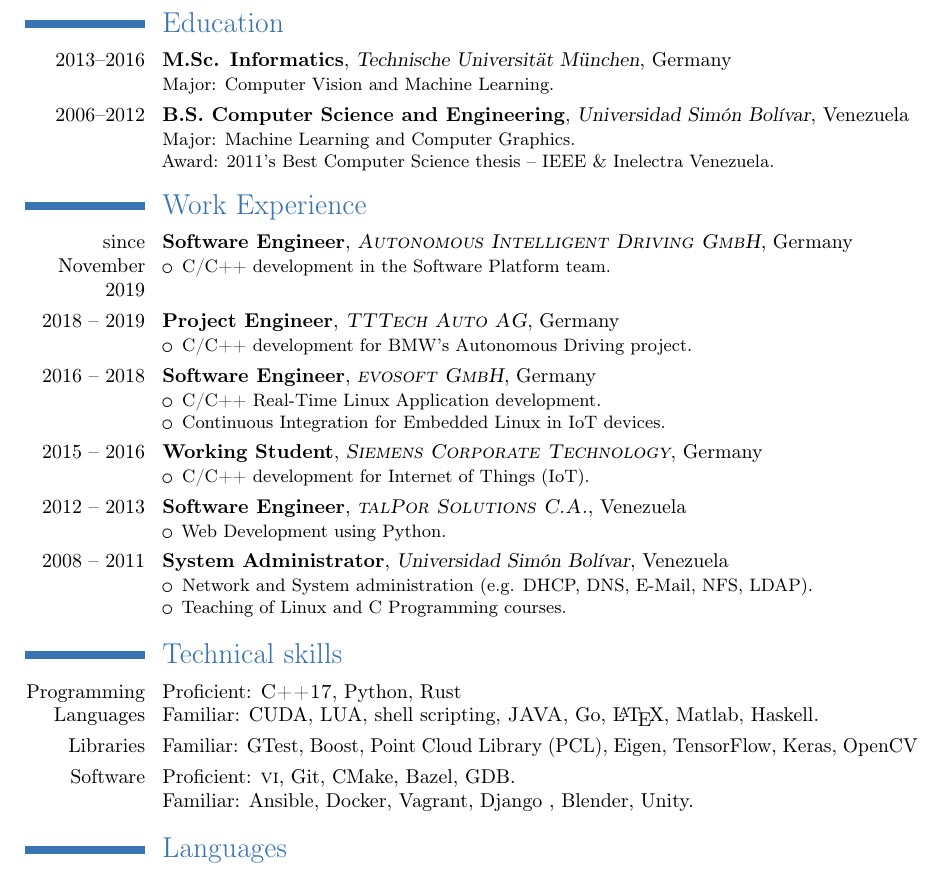
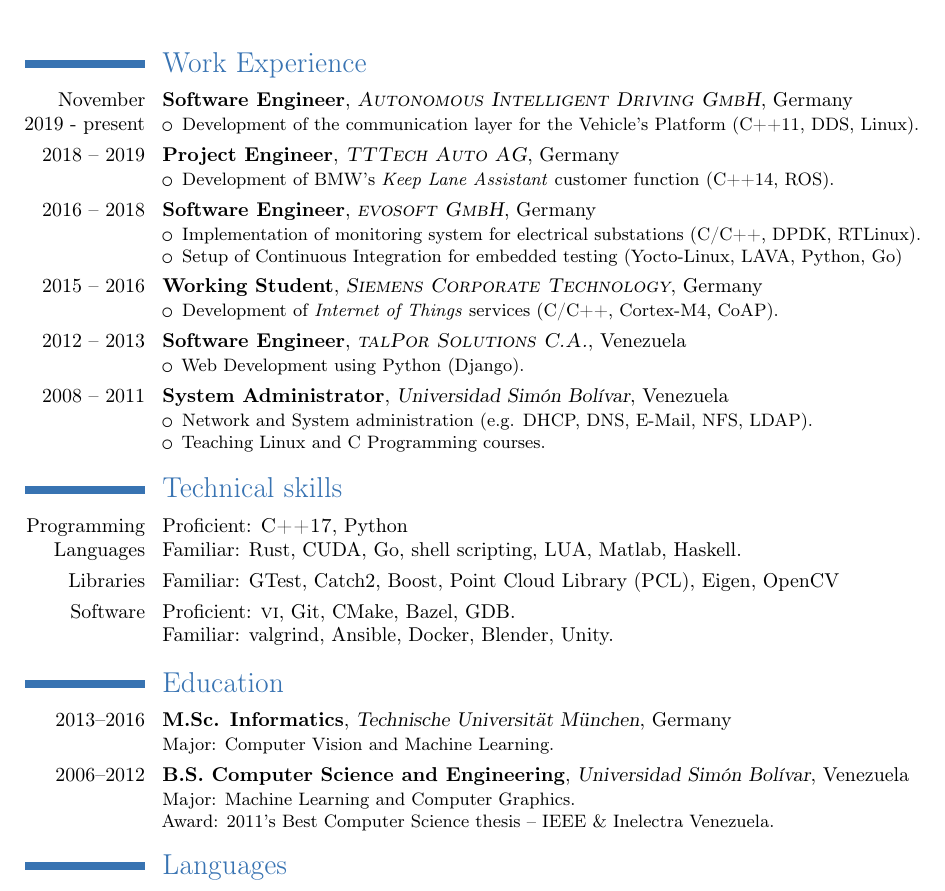
Before and after one commit to rosds/cv, a LaTeX CV (en/cv.tex): part of the page, cut so that both start at the same text. Compiled offline with pdfLaTeX.

Commit message:
update en

```diff
--- a/en/cv.tex
+++ b/en/cv.tex
@@ -19,6 +19,74 @@
 \begin{document}
 \maketitle
 
+\section{Work Experience}
+
+
+\cventry{November 2019 - present}{Software Engineer}
+{\textsc{Autonomous Intelligent Driving GmbH}}{Germany}{}{%
+\begin{itemize}
+  \item Development of the communication layer for the Vehicle's Platform
+    (C++11, DDS, Linux).
+\end{itemize}
+}
+
+\cventry{2018 -- 2019}{Project Engineer}
+{\textsc{TTTech Auto AG}}{Germany}{}{%
+\begin{itemize}
+  \item Development of BMW's \textit{Keep Lane Assistant}
+    customer function (C++14, ROS).
+\end{itemize}
+}
+
+\cventry{2016 -- 2018}{Software Engineer}
+{\textsc{evosoft GmbH}}{Germany}{}{%
+\begin{itemize}
+  \item Implementation of monitoring system for electrical substations
+    (C/C++, DPDK, RTLinux).
+  \item Setup of Continuous Integration for embedded testing (Yocto-Linux,
+    LAVA, Python, Go)
+\end{itemize}
+}
+
+\cventry{2015 -- 2016}{Working Student}
+{\textsc{Siemens Corporate Technology}}{Germany}{}{%
+\begin{itemize}
+  \item Development of \textit{Internet of Things} services (C/C++, Cortex-M4, CoAP).
+\end{itemize}
+}
+
+\cventry{2012 -- 2013}{Software Engineer}
+{\textsc{talPor Solutions C.A.}}{Venezuela}{}{%
+\begin{itemize}
+  \item Web Development using Python (Django).
+\end{itemize}
+}
+
+\cventry{2008 -- 2011}{System Administrator} {Universidad Sim\'{o}n Bol\'{i}var}{Venezuela}{}{%
+\begin{itemize}
+  \item Network and System administration (e.g. DHCP, DNS, E-Mail, NFS, LDAP).
+  \item Teaching Linux and C Programming courses.
+\end{itemize}
+}
+
+\section{Technical skills}
+
+\cvitem{Programming Languages}{%
+Proficient: \textsc{C++17}, Python
+\newline
+Familiar: Rust, CUDA, Go, shell scripting, LUA, Matlab, Haskell.
+}
+
+\cvitem{Libraries}{%
+  Familiar: GTest, Catch2, Boost, Point Cloud Library (PCL), Eigen, OpenCV
+}
+
+\cvitem{Software}{%
+  Proficient: \textsc{vi}, Git, CMake, Bazel, GDB.
+  \newline
+  Familiar: valgrind, Ansible, Docker, Blender, Unity.
+}
+
 \section{Education}
 
 \cventry{2013--2016}{M.Sc. Informatics}
@@ -33,69 +101,6 @@
     Award: 2011's Best Computer Science thesis -- IEEE \& Inelectra Venezuela.
   }
 
-\section{Work Experience}
-
-
-\cventry{since November 2019}{Software Engineer}
-{\textsc{Autonomous Intelligent Driving GmbH}}{Germany}{}{%
-\begin{itemize}
-    \item C/C++ development in the Software Platform team.
-\end{itemize}
-}
-
-\cventry{2018 -- 2019}{Project Engineer}
-{\textsc{TTTech Auto AG}}{Germany}{}{%
-\begin{itemize}
-    \item C/C++ development for BMW's Autonomous Driving project.
-\end{itemize}
-}
-
-\cventry{2016 -- 2018}{Software Engineer}
-{\textsc{evosoft GmbH}}{Germany}{}{%
-\begin{itemize}
-    \item C/C++ Real-Time Linux Application development.
-    \item Continuous Integration for Embedded Linux in IoT devices.
-\end{itemize}
-}
-
-\cventry{2015 -- 2016}{Working Student}
-{\textsc{Siemens Corporate Technology}}{Germany}{}{%
-\begin{itemize}
-  \item C/C++ development for Internet of Things (IoT).
-\end{itemize}
-}
-
-\cventry{2012 -- 2013}{Software Engineer}
-{\textsc{talPor Solutions C.A.}}{Venezuela}{}{%
-\begin{itemize}
-  \item Web Development using Python.
-\end{itemize}
-}
-
-\cventry{2008 -- 2011}{System Administrator} {Universidad Sim\'{o}n Bol\'{i}var}{Venezuela}{}{%
-\begin{itemize}
-  \item Network and System administration (e.g. DHCP, DNS, E-Mail, NFS, LDAP).
-  \item Teaching of Linux and C Programming courses.
-\end{itemize}
-}
-
-\section{Technical skills}
-
-\cvitem{Programming Languages}{%
-Proficient: \textsc{C++17}, Python, Rust
-\newline
-Familiar: CUDA, LUA, shell scripting, \textsc{JAVA}, Go, \LaTeX, Matlab, Haskell.
-}
-
-\cvitem{Libraries}{%
-  Familiar: GTest, Boost, Point Cloud Library (PCL), Eigen, TensorFlow, Keras, OpenCV
-}
-
-\cvitem{Software}{%
-  Proficient: \textsc{vi}, Git, CMake, Bazel, GDB.
-  \newline
-  Familiar: Ansible, Docker, Vagrant, Django , Blender, Unity.
-}
 
 \section{Languages}
 
```
Also changed, not shown: en/cv.pdf.
